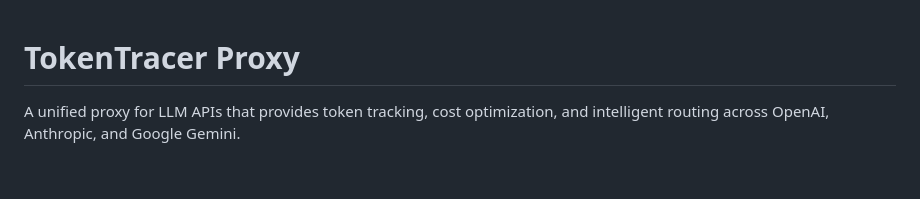
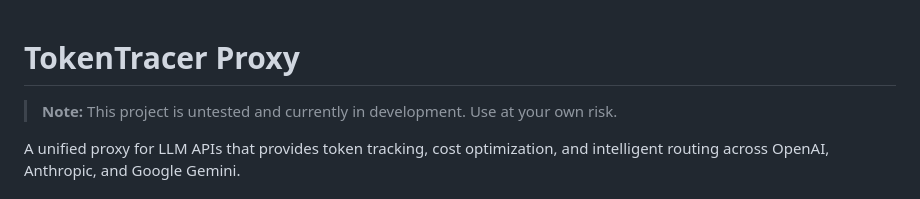
Before and after one commit to andyantrim/tokentracer-proxy, a Markdown page: README.md, the part around the change. Rendered like a GitHub page; blank space fills up the shorter version.

Commit message:
Update readme with warning, don't use this till I test things pls

```diff
--- a/README.md
+++ b/README.md
@@ -1,4 +1,6 @@
 # TokenTracer Proxy
+
+> **Note:** This project is untested and currently in development. Use at your own risk.
 
 A unified proxy for LLM APIs that provides token tracking, cost optimization, and intelligent routing across OpenAI, Anthropic, and Google Gemini.
 
```
